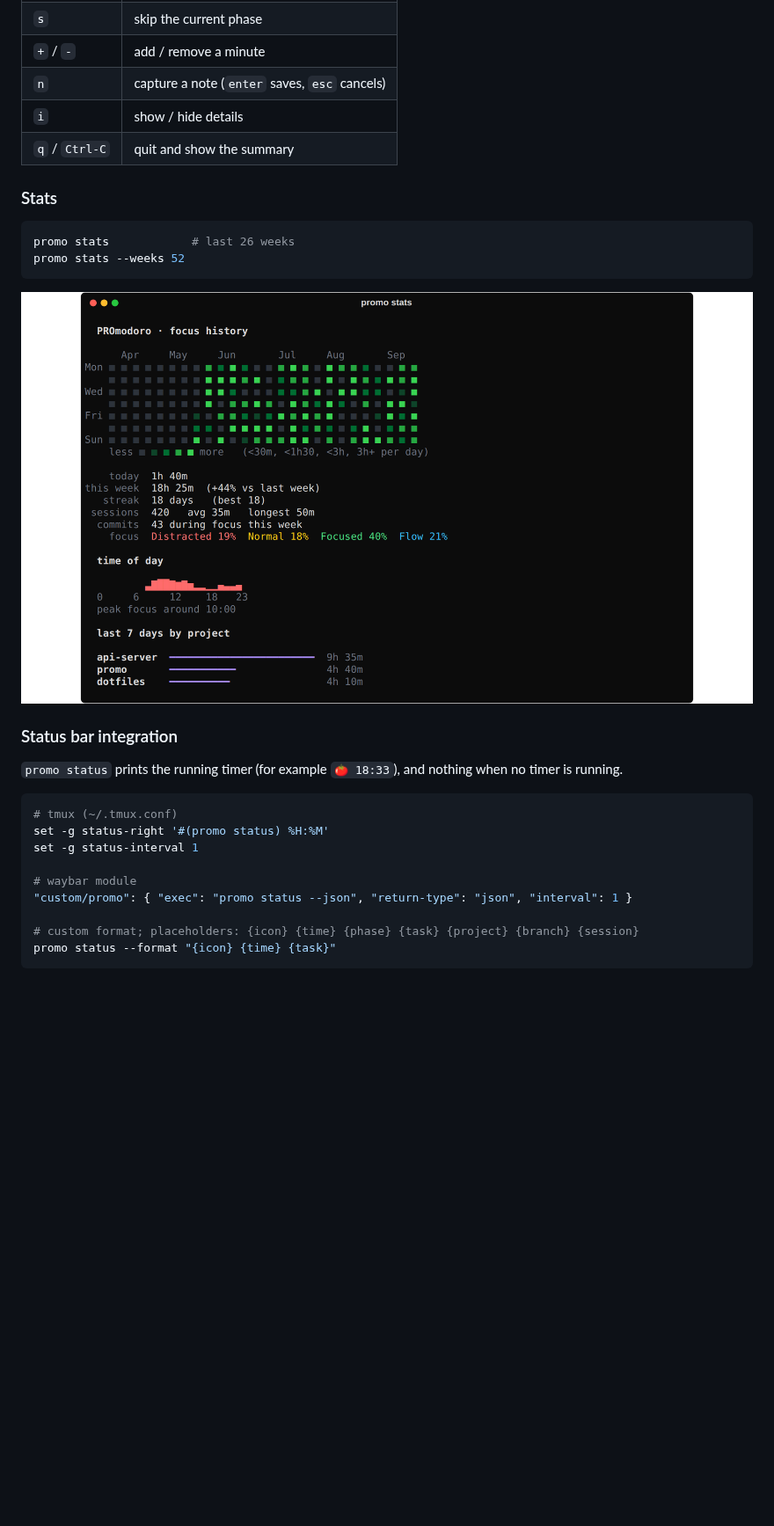
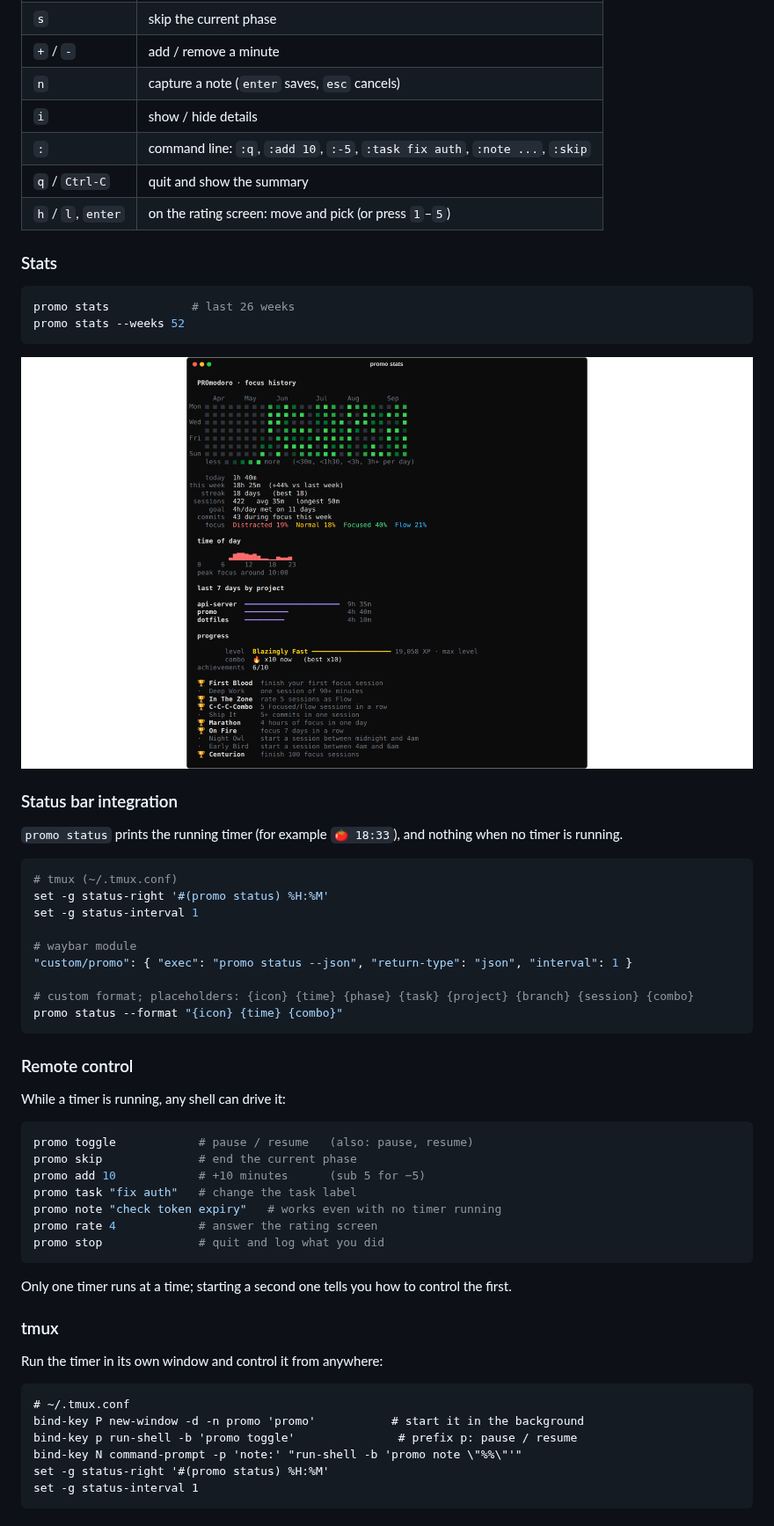
Before and after one commit to kimathikim/promo, a Markdown page: README.md, the part around one of its changes. Shown at 88% size. GitHub-like rendering; pictures changed too: docs/stats.png; blank space fills up the shorter version.

````diff
--- a/README.md
+++ b/README.md
@@ -53,7 +64,9 @@ promo -t "review PR #42" 45
 | `+` / `-` | add / remove a minute |
 | `n` | capture a note (`enter` saves, `esc` cancels) |
 | `i` | show / hide details |
+| `:` | command line: `:q`, `:add 10`, `:-5`, `:task fix auth`, `:note ...`, `:skip` |
 | `q` / `Ctrl-C` | quit and show the summary |
+| `h` / `l`, `enter` | on the rating screen: move and pick (or press `1`–`5`) |
 
 ### Stats
 
@@ -76,6 +89,36 @@ set -g status-interval 1
 # waybar module
 "custom/promo": { "exec": "promo status --json", "return-type": "json", "interval": 1 }
 
-# custom format; placeholders: {icon} {time} {phase} {task} {project} {branch} {session}
-promo status --format "{icon} {time} {task}"
+# custom format; placeholders: {icon} {time} {phase} {task} {project} {branch} {session} {combo}
+promo status --format "{icon} {time} {combo}"
 ```
+
+### Remote control
+
+While a timer is running, any shell can drive it:
+
+```sh
+promo toggle            # pause / resume   (also: pause, resume)
+promo skip              # end the current phase
+promo add 10            # +10 minutes      (sub 5 for −5)
+promo task "fix auth"   # change the task label
+promo note "check token expiry"   # works even with no timer running
+promo rate 4            # answer the rating screen
+promo stop              # quit and log what you did
+```
+
+Only one timer runs at a time; starting a second one tells you how to control the first.
+
+### tmux
+
+Run the timer in its own window and control it from anywhere:
+
+```tmux
+# ~/.tmux.conf
+bind-key P new-window -d -n promo 'promo'           # start it in the background
+bind-key p run-shell -b 'promo toggle'               # prefix p: pause / resume
+bind-key N command-prompt -p 'note:' "run-shell -b 'promo note \"%%\"'"
+set -g status-right '#(promo status) %H:%M'
+set -g status-interval 1
+```
+
````
Also changed, not shown: other parts of README.md (+45 -2 lines), docs/details.png, docs/focus.png, docs/rating.png, 2 other files.
